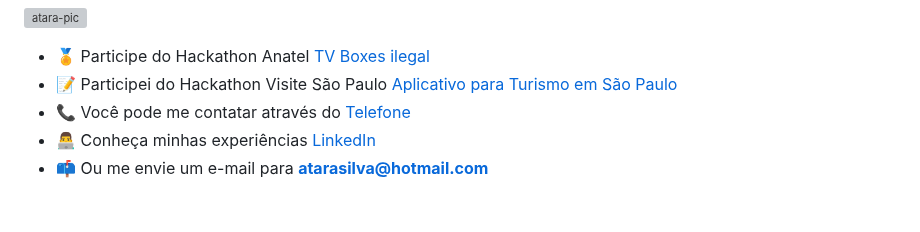
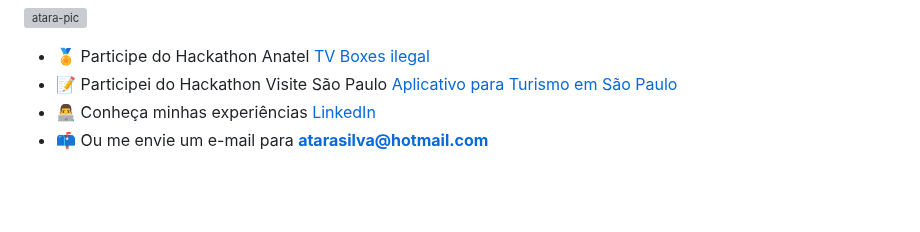
Before and after one commit to atararossatti/atararossatti, a Markdown page: README.md, the part around the change. GitHub-like rendering; grey boxes are pictures that could not be loaded.

```diff
--- a/README.md
+++ b/README.md
@@ -21,7 +21,6 @@
 
 - 🏅 Participe do Hackathon Anatel <a href="https://g1.globo.com/sp/sao-paulo/noticia/2024/09/29/apos-promover-desafio-anatel-seleciona-3-melhores-solucoes-para-acabar-com-tv-boxes-ilegais.ghtml?kclid=P70KwpF6jI5KWOWW">TV Boxes ilegal</a><br>
 - 📝 Participei do Hackathon Visite São Paulo <a href="https://www.linkedin.com/feed/update/urn:li:activity:7257178025828491265/">Aplicativo para Turismo em São Paulo</a><br>
-- 📞 Você pode me contatar através do <a href="https://wa.me/+5511961187372">Telefone</a><br>
 - 👨‍💻 Conheça minhas experiências <a href="https://www.linkedin.com/in/atarasilva/">LinkedIn</a><br>
 - 📫 Ou me envie um e-mail para <b>atarasilva@hotmail.com</b>
 
```
